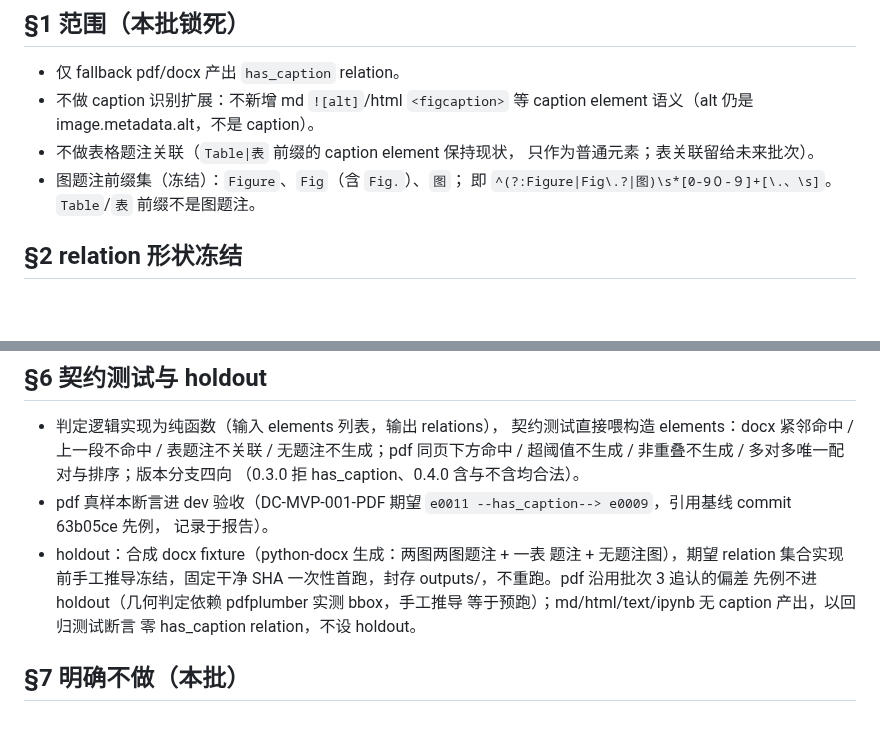
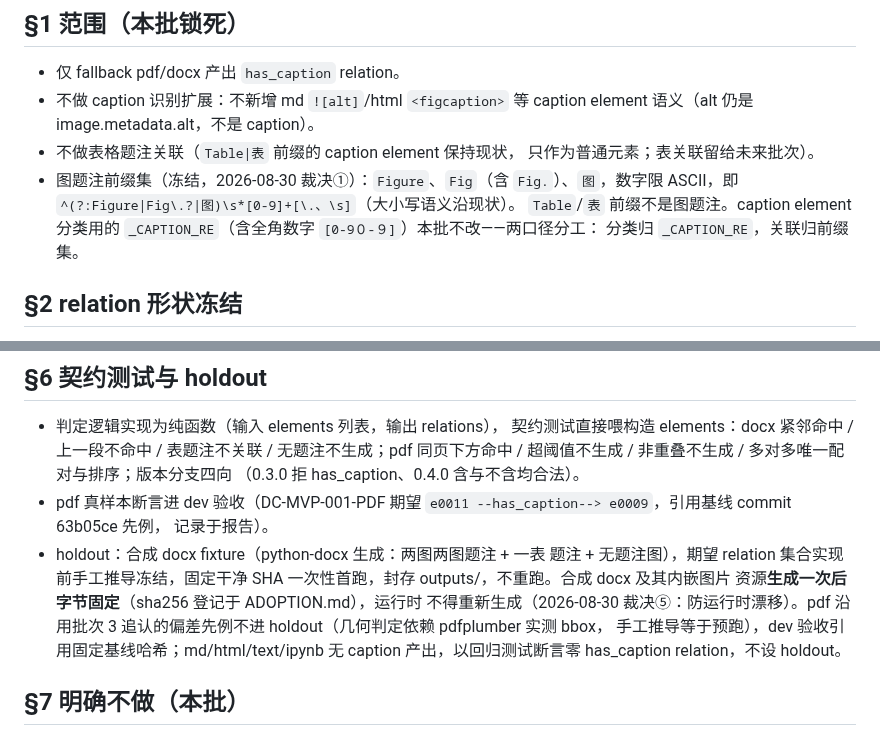
Before and after one commit to zzh18012/dachaung, a Markdown page: docs/caption-relation-contract.md, 2 parts joined by grey strips. GitHub-like rendering; blank space fills up the shorter version.

```diff
--- a/docs/caption-relation-contract.md
+++ b/docs/caption-relation-contract.md
@@ -29,9 +29,12 @@ caption 正常进 chunk；版本升 0.4.0；契约冻结 relation schema、缺
   caption element 语义（alt 仍是 image.metadata.alt，不是 caption）。
 - 不做表格题注关联（`Table|表` 前缀的 caption element 保持现状，
   只作为普通元素；表关联留给未来批次）。
-- 图题注前缀集（冻结）：`Figure`、`Fig`（含 `Fig.`）、`图`；
-  即 `^(?:Figure|Fig\.?|图)\s*[0-9０-９]+[\.、\s]`。`Table`/`表`
-  前缀不是图题注。
+- 图题注前缀集（冻结，2026-08-30 裁决①）：`Figure`、`Fig`（含
+  `Fig.`）、`图`，数字限 ASCII，即
+  `^(?:Figure|Fig\.?|图)\s*[0-9]+[\.、\s]`（大小写语义沿现状）。
+  `Table`/`表` 前缀不是图题注。caption element 分类用的
+  `_CAPTION_RE`（含全角数字 `[0-9０-９]`）本批不改——两口径分工：
+  分类归 `_CAPTION_RE`，关联归前缀集。
 
 ## §2 relation 形状冻结
 
@@ -108,10 +111,13 @@ relation（不报错、不产 warning；关联是能力不是义务）。
   记录于报告）。
 - holdout：合成 docx fixture（python-docx 生成：两图两图题注 + 一表
   题注 + 无题注图），期望 relation 集合实现前手工推导冻结，固定干净
-  SHA 一次性首跑，封存 outputs/，不重跑。pdf 沿用批次 3 追认的偏差
-  先例不进 holdout（几何判定依赖 pdfplumber 实测 bbox，手工推导
-  等于预跑）；md/html/text/ipynb 无 caption 产出，以回归测试断言
-  零 has_caption relation，不设 holdout。
+  SHA 一次性首跑，封存 outputs/，不重跑。合成 docx 及其内嵌图片
+  资源**生成一次后字节固定**（sha256 登记于 ADOPTION.md），运行时
+  不得重新生成（2026-08-30 裁决⑤：防运行时漂移）。pdf 沿用批次 3
+  追认的偏差先例不进 holdout（几何判定依赖 pdfplumber 实测 bbox，
+  手工推导等于预跑），dev 验收引用固定基线哈希；md/html/text/ipynb
+  无 caption 产出，以回归测试断言零 has_caption relation，不设
+  holdout。
 
 ## §7 明确不做（本批）
 
```
Also changed, not shown: ADOPTION.md (+21 -0 lines).
